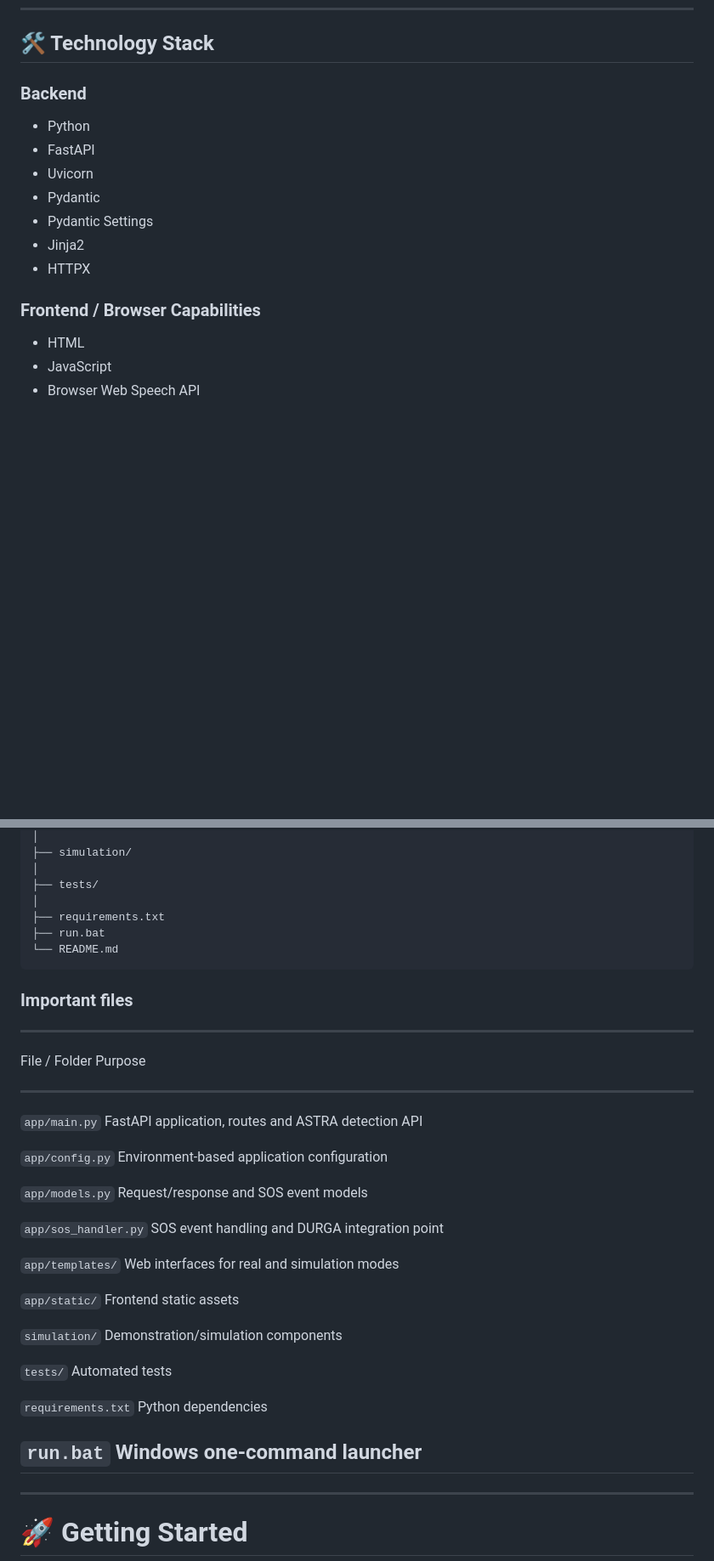
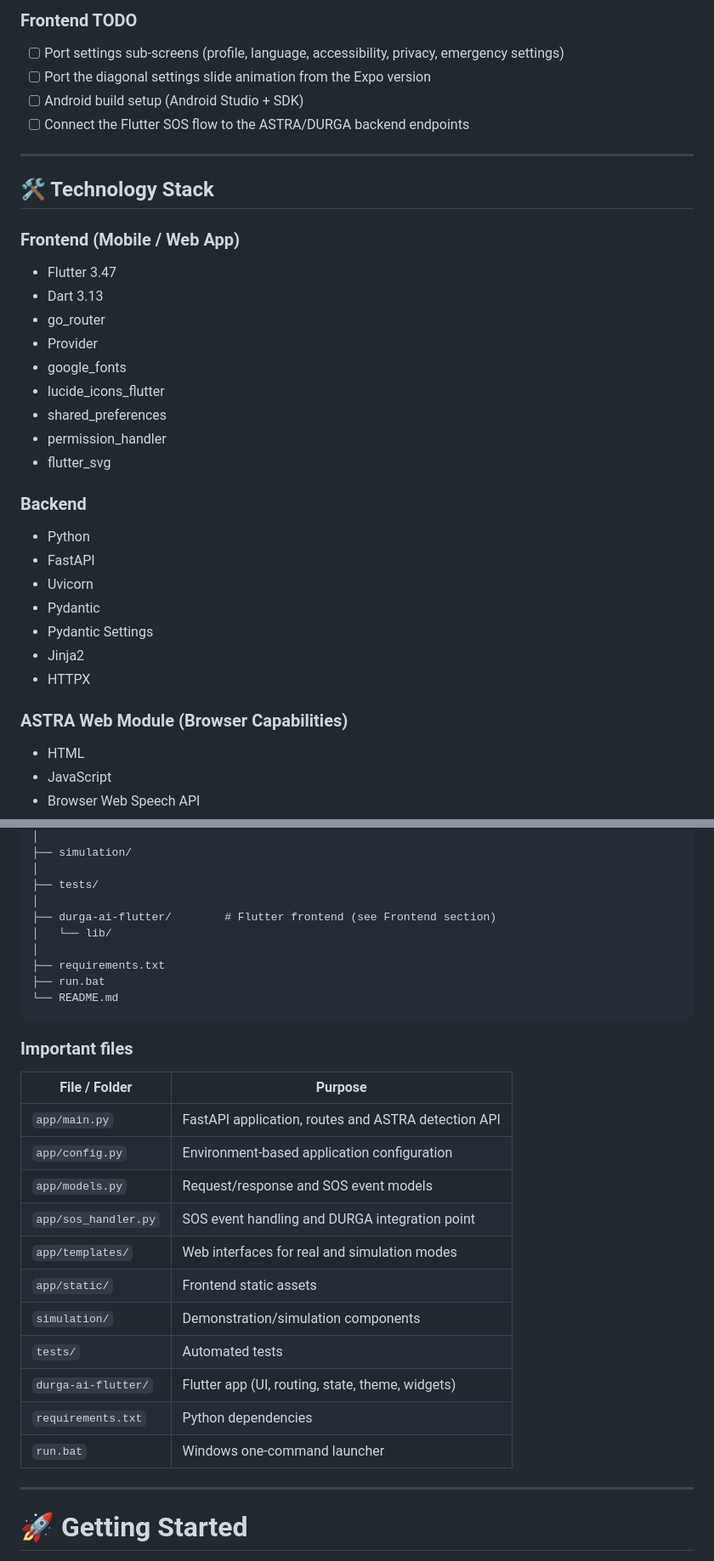
Before and after one commit to kadiadevam20/SIH-2026-, a Markdown page: README.md, 2 parts joined by grey strips. Shown at 85% size. GitHub-like rendering; blank space fills up the shorter version.

```diff
--- a/README.md
+++ b/README.md
@@ -359,4 +471,25 @@ The current repository is organized around a FastAPI application:
+### Frontend TODO
+
+- [ ] Port settings sub-screens (profile, language, accessibility, privacy, emergency settings)
+- [ ] Port the diagonal settings slide animation from the Expo version
+- [ ] Android build setup (Android Studio + SDK)
+- [ ] Connect the Flutter SOS flow to the ASTRA/DURGA backend endpoints
+
+------------------------------------------------------------------------
+
 ## 🛠️ Technology Stack
+
+### Frontend (Mobile / Web App)
+
+-   Flutter 3.47
+-   Dart 3.13
+-   go_router
+-   Provider
+-   google_fonts
+-   lucide_icons_flutter
+-   shared_preferences
+-   permission_handler
+-   flutter_svg
 
 ### Backend
 
@@ -368,7 +501,7 @@ The current repository is organized around a FastAPI application:
 -   Jinja2
 -   HTTPX
 
-### Frontend / Browser Capabilities
+### ASTRA Web Module (Browser Capabilities)
 
 -   HTML
 -   JavaScript
@@ -409,6 +542,9 @@ SIH-2026-/
 │
 ├── tests/
 │
+├── durga-ai-flutter/        # Flutter frontend (see Frontend section)
+│   └── lib/
+│
 ├── requirements.txt
 ├── run.bat
 └── README.md
@@ -416,35 +552,19 @@ SIH-2026-/
 
 ### Important files
 
-  ---------------------------------------------------------------------
-  File / Folder                      Purpose
-  ---------------------------------- ----------------------------------
-  `app/main.py`                      FastAPI application, routes and
-                                     ASTRA detection API
-
-  `app/config.py`                    Environment-based application
-                                     configuration
-
-  `app/models.py`                    Request/response and SOS event
-                                     models
-
-  `app/sos_handler.py`               SOS event handling and DURGA
-                                     integration point
-
-  `app/templates/`                   Web interfaces for real and
-                                     simulation modes
-
-  `app/static/`                      Frontend static assets
-
-  `simulation/`                      Demonstration/simulation
-                                     components
-
-  `tests/`                           Automated tests
-
-  `requirements.txt`                 Python dependencies
-
-  `run.bat`                          Windows one-command launcher
-  ---------------------------------------------------------------------
+| File / Folder | Purpose |
+|---------------|---------|
+| `app/main.py` | FastAPI application, routes and ASTRA detection API |
+| `app/config.py` | Environment-based application configuration |
+| `app/models.py` | Request/response and SOS event models |
+| `app/sos_handler.py` | SOS event handling and DURGA integration point |
+| `app/templates/` | Web interfaces for real and simulation modes |
+| `app/static/` | Frontend static assets |
+| `simulation/` | Demonstration/simulation components |
+| `tests/` | Automated tests |
+| `durga-ai-flutter/` | Flutter app (UI, routing, state, theme, widgets) |
+| `requirements.txt` | Python dependencies |
+| `run.bat` | Windows one-command launcher |
 
 ------------------------------------------------------------------------
 
```
Also changed, not shown: other parts of README.md (+188 -63 lines).
